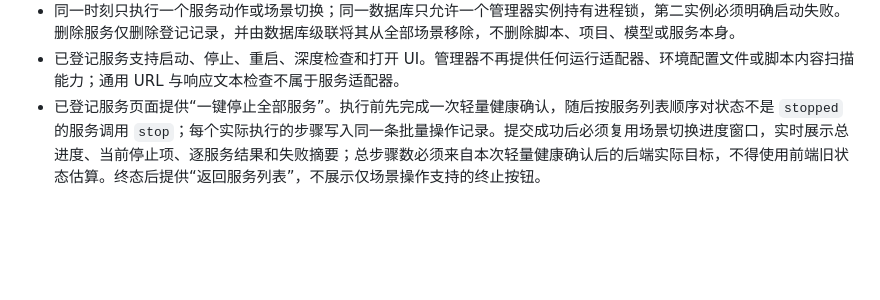
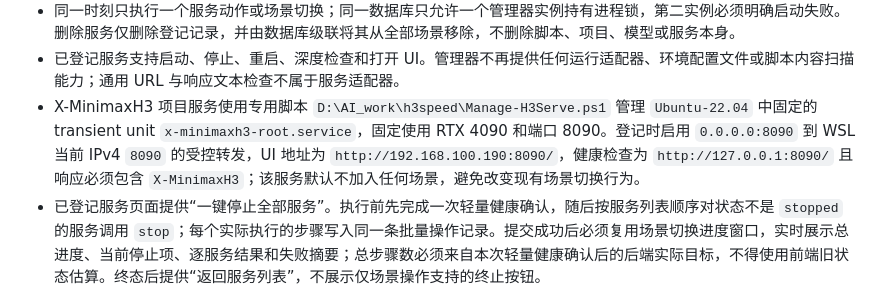
Before and after one commit to pxzleo/aiworkstationmanager, a Markdown page: REQUIREMENTS.md, the part around the change. Drawn GitHub-style; blank space fills up the shorter version.

Commit message:
docs: 登记 X-MinimaxH3 专用服务
- 记录 H3Serve 专用启停脚本及固定 transient systemd unit
- 固化 RTX 4090、8090、局域网 UI 与本机健康检查参数
- 明确启用受控 WSL 端口转发且默认不加入场景

```diff
--- a/REQUIREMENTS.md
+++ b/REQUIREMENTS.md
@@ -928,6 +928,7 @@ Web UI / HTTP API
 - 健康监控只在状态或错误发生变化时写入 SQLite；连续成功检查只更新进程内检查时间，避免每 5 秒写盘。管理器重启先恢复最后观察状态；没有默认场景时完成启动校准，有默认场景时提交启动场景切换，随后开始后台轻量健康检查。
 - 同一时刻只执行一个服务动作或场景切换；同一数据库只允许一个管理器实例持有进程锁，第二实例必须明确启动失败。删除服务仅删除登记记录，并由数据库级联将其从全部场景移除，不删除脚本、项目、模型或服务本身。
 - 已登记服务支持启动、停止、重启、深度检查和打开 UI。管理器不再提供任何运行适配器、环境配置文件或脚本内容扫描能力；通用 URL 与响应文本检查不属于服务适配器。
+- X-MinimaxH3 项目服务使用专用脚本 `D:\AI_work\h3speed\Manage-H3Serve.ps1` 管理 `Ubuntu-22.04` 中固定的 transient unit `x-minimaxh3-root.service`，固定使用 RTX 4090 和端口 8090。登记时启用 `0.0.0.0:8090` 到 WSL 当前 IPv4 `8090` 的受控转发，UI 地址为 `http://192.168.100.190:8090/`，健康检查为 `http://127.0.0.1:8090/` 且响应必须包含 `X-MinimaxH3`；该服务默认不加入任何场景，避免改变现有场景切换行为。
 - 已登记服务页面提供“一键停止全部服务”。执行前先完成一次轻量健康确认，随后按服务列表顺序对状态不是 `stopped` 的服务调用 `stop`；每个实际执行的步骤写入同一条批量操作记录。提交成功后必须复用场景切换进度窗口，实时展示总进度、当前停止项、逐服务结果和失败摘要；总步骤数必须来自本次轻量健康确认后的后端实际目标，不得使用前端旧状态估算。终态后提供“返回服务列表”，不展示仅场景操作支持的终止按钮。
 
 ### 20.2 场景编辑器与切换
```
